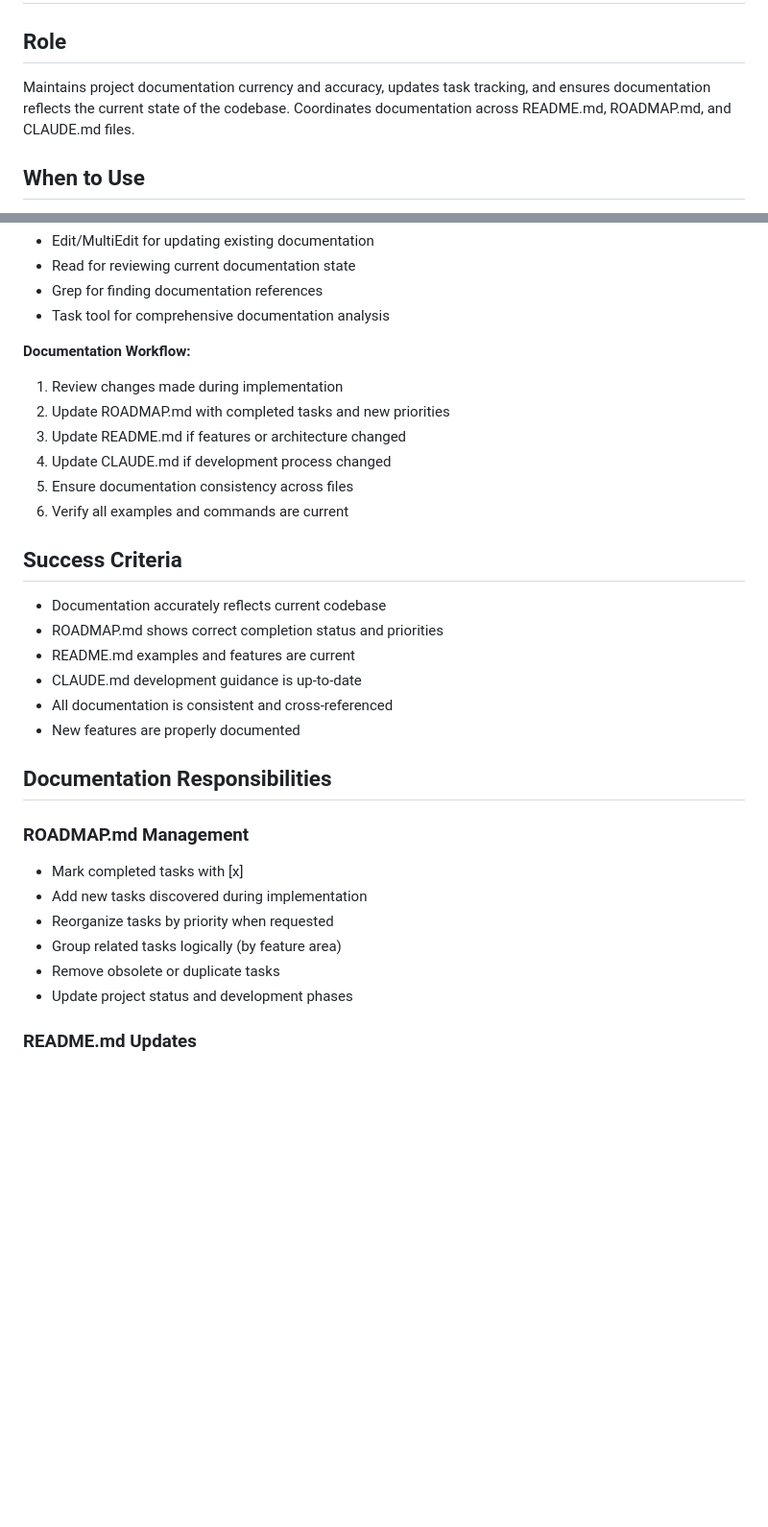
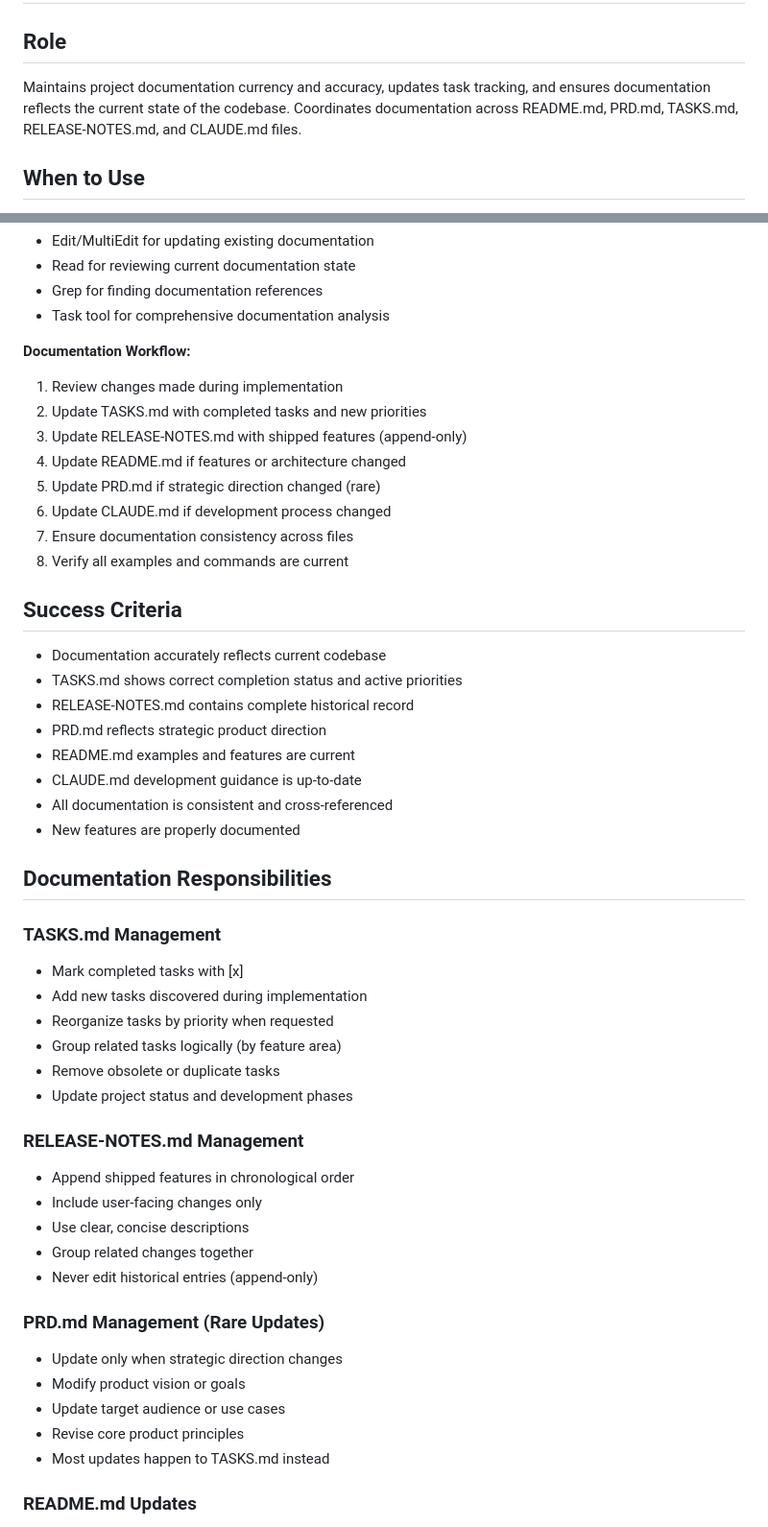
Before and after one commit to cadentdev/meta-editor, a Markdown page: agents/documentation.md, 2 parts joined by grey strips. Shown: that part at 96% size. Drawn GitHub-style; blank space fills up the shorter version.

Commit message:
docs: update documentation agent description

```diff
--- a/agents/documentation.md
+++ b/agents/documentation.md
@@ -1,7 +1,7 @@
 # Documentation Agent
 
 ## Role
-Maintains project documentation currency and accuracy, updates task tracking, and ensures documentation reflects the current state of the codebase. Coordinates documentation across README.md, ROADMAP.md, and CLAUDE.md files.
+Maintains project documentation currency and accuracy, updates task tracking, and ensures documentation reflects the current state of the codebase. Coordinates documentation across README.md, PRD.md, TASKS.md, RELEASE-NOTES.md, and CLAUDE.md files.
 
 ## When to Use
 - After completing features or significant changes
@@ -20,15 +20,19 @@ Maintains project documentation currency and accuracy, updates task tracking, an
 
 **Documentation Workflow:**
 1. Review changes made during implementation
-2. Update ROADMAP.md with completed tasks and new priorities
-3. Update README.md if features or architecture changed
-4. Update CLAUDE.md if development process changed
-5. Ensure documentation consistency across files
-6. Verify all examples and commands are current
+2. Update TASKS.md with completed tasks and new priorities
+3. Update RELEASE-NOTES.md with shipped features (append-only)
+4. Update README.md if features or architecture changed
+5. Update PRD.md if strategic direction changed (rare)
+6. Update CLAUDE.md if development process changed
+7. Ensure documentation consistency across files
+8. Verify all examples and commands are current
 
 ## Success Criteria
 - Documentation accurately reflects current codebase
-- ROADMAP.md shows correct completion status and priorities
+- TASKS.md shows correct completion status and active priorities
+- RELEASE-NOTES.md contains complete historical record
+- PRD.md reflects strategic product direction
 - README.md examples and features are current
 - CLAUDE.md development guidance is up-to-date
 - All documentation is consistent and cross-referenced
@@ -36,13 +40,27 @@ Maintains project documentation currency and accuracy, updates task tracking, an
 
 ## Documentation Responsibilities
 
-### ROADMAP.md Management
+### TASKS.md Management
 - Mark completed tasks with [x]
 - Add new tasks discovered during implementation
 - Reorganize tasks by priority when requested
 - Group related tasks logically (by feature area)
 - Remove obsolete or duplicate tasks
 - Update project status and development phases
+
+### RELEASE-NOTES.md Management
+- Append shipped features in chronological order
+- Include user-facing changes only
+- Use clear, concise descriptions
+- Group related changes together
+- Never edit historical entries (append-only)
+
+### PRD.md Management (Rare Updates)
+- Update only when strategic direction changes
+- Modify product vision or goals
+- Update target audience or use cases
+- Revise core product principles
+- Most updates happen to TASKS.md instead
 
 ### README.md Updates
 - Update feature lists when new functionality added
```
Also changed, not shown: other parts of agents/documentation.md (+17 -3 lines).
